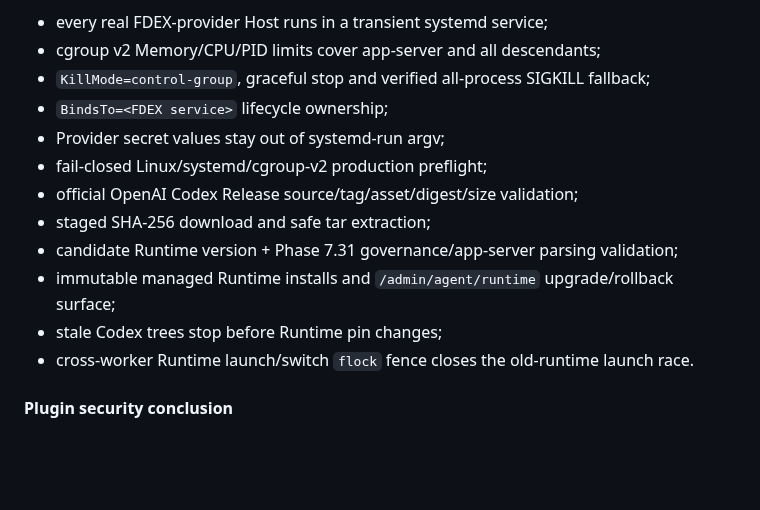
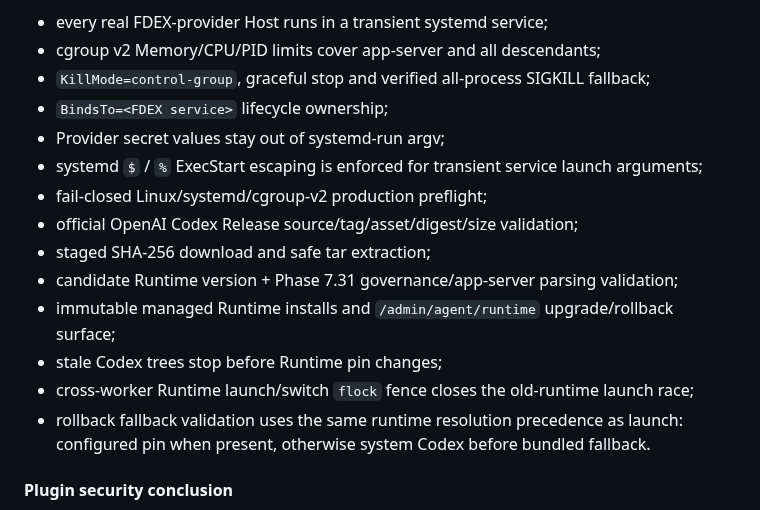
Before and after one commit to b8vipvip/fdex, a Markdown page: CURRENT_STATUS.md, the part around the change. Rendered like a GitHub page; blank space fills up the shorter version.

Commit message:
Restore verified Phase 7.32 status details

```diff
--- a/CURRENT_STATUS.md
+++ b/CURRENT_STATUS.md
@@ -89,13 +89,15 @@ Completed:
 - `KillMode=control-group`, graceful stop and verified all-process SIGKILL fallback;
 - `BindsTo=<FDEX service>` lifecycle ownership;
 - Provider secret values stay out of systemd-run argv;
+- systemd `$` / `%` ExecStart escaping is enforced for transient service launch arguments;
 - fail-closed Linux/systemd/cgroup-v2 production preflight;
 - official OpenAI Codex Release source/tag/asset/digest/size validation;
 - staged SHA-256 download and safe tar extraction;
 - candidate Runtime version + Phase 7.31 governance/app-server parsing validation;
 - immutable managed Runtime installs and `/admin/agent/runtime` upgrade/rollback surface;
 - stale Codex trees stop before Runtime pin changes;
-- cross-worker Runtime launch/switch `flock` fence closes the old-runtime launch race.
+- cross-worker Runtime launch/switch `flock` fence closes the old-runtime launch race;
+- rollback fallback validation uses the same runtime resolution precedence as launch: configured pin when present, otherwise system Codex before bundled fallback.
 
 #### Plugin security conclusion
 
```
